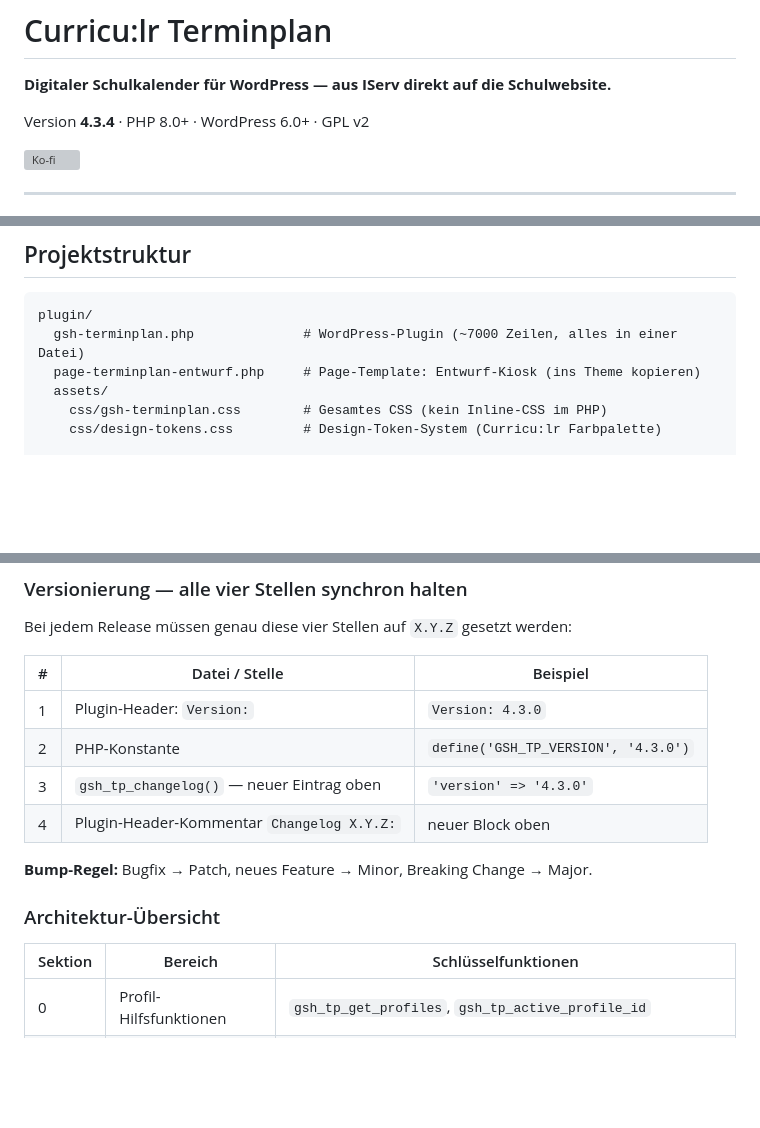
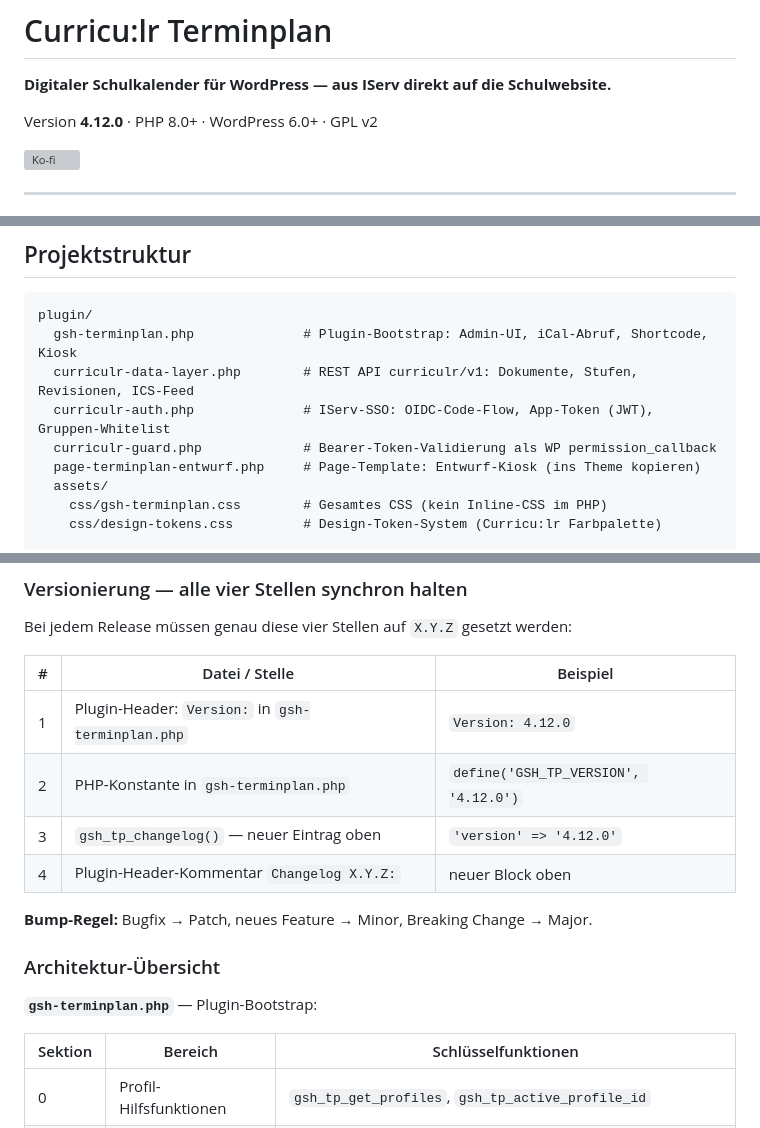
Before and after one commit to juwagn/curriculr-terminplan, a Markdown page: README.md, 3 parts joined by grey strips. Drawn GitHub-style; blank space fills up the shorter version; grey boxes are pictures that could not be loaded.

````diff
--- a/README.md
+++ b/README.md
@@ -2,7 +2,7 @@
 
 **Digitaler Schulkalender für WordPress — aus IServ direkt auf die Schulwebsite.**
 
-Version **4.3.4** · PHP 8.0+ · WordPress 6.0+ · GPL v2
+Version **4.12.0** · PHP 8.0+ · WordPress 6.0+ · GPL v2
 
 [![Ko-fi](https://ko-fi.com/img/githubbutton_sm.svg)](https://ko-fi.com/X8X61ZEMZ7)
 
@@ -255,7 +255,10 @@ Kurzfassung — vollständige Anleitung in [`docs/schuljahreswechsel-anleitung.m
 
 ```
 plugin/
-  gsh-terminplan.php              # WordPress-Plugin (~7000 Zeilen, alles in einer Datei)
+  gsh-terminplan.php              # Plugin-Bootstrap: Admin-UI, iCal-Abruf, Shortcode, Kiosk
+  curriculr-data-layer.php        # REST API curriculr/v1: Dokumente, Stufen, Revisionen, ICS-Feed
+  curriculr-auth.php              # IServ-SSO: OIDC-Code-Flow, App-Token (JWT), Gruppen-Whitelist
+  curriculr-guard.php             # Bearer-Token-Validierung als WP permission_callback
   page-terminplan-entwurf.php     # Page-Template: Entwurf-Kiosk (ins Theme kopieren)
   assets/
     css/gsh-terminplan.css        # Gesamtes CSS (kein Inline-CSS im PHP)
@@ -312,14 +315,16 @@ Bei jedem Release müssen genau diese vier Stellen auf `X.Y.Z` gesetzt werden:
 
 | # | Datei / Stelle | Beispiel |
 |---|---|---|
-| 1 | Plugin-Header: `Version:` | `Version: 4.3.0` |
-| 2 | PHP-Konstante | `define('GSH_TP_VERSION', '4.3.0')` |
-| 3 | `gsh_tp_changelog()` — neuer Eintrag oben | `'version' => '4.3.0'` |
+| 1 | Plugin-Header: `Version:` in `gsh-terminplan.php` | `Version: 4.12.0` |
+| 2 | PHP-Konstante in `gsh-terminplan.php` | `define('GSH_TP_VERSION', '4.12.0')` |
+| 3 | `gsh_tp_changelog()` — neuer Eintrag oben | `'version' => '4.12.0'` |
 | 4 | Plugin-Header-Kommentar `Changelog X.Y.Z:` | neuer Block oben |
 
 **Bump-Regel:** Bugfix → Patch, neues Feature → Minor, Breaking Change → Major.
 
 ### Architektur-Übersicht
+
+**`gsh-terminplan.php`** — Plugin-Bootstrap:
 
 | Sektion | Bereich | Schlüsselfunktionen |
 |---|---|---|
````
Also changed, not shown: other parts of README.md (+43 -1 lines).
